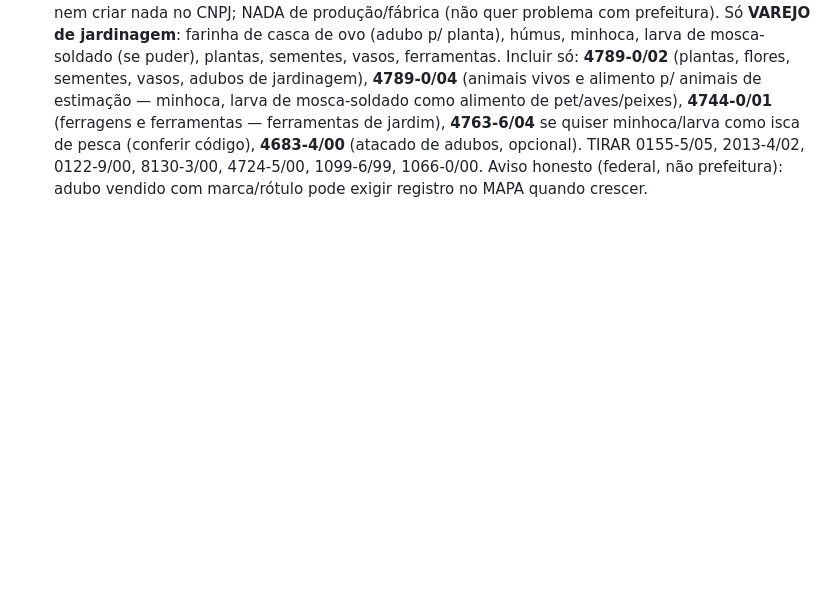
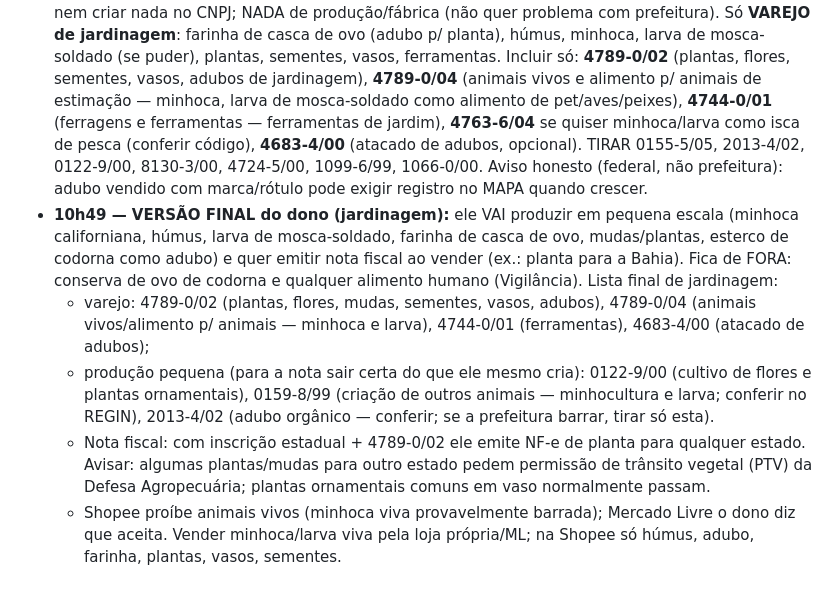
Before and after one commit to leunamesoftware/Leunamesite, a Markdown page: RECADO-AMANHA.md, the part around the change. GitHub-like rendering; blank space fills up the shorter version.

Commit message:
Recado: jardinagem versão final
Co-Authored-By: Claude Opus 5.5 <noreply@anthropic.com>
Claude-Session: https://claude.ai/code/session_015ccz1f9mAXaDEEyUCv6yYh

```diff
--- a/RECADO-AMANHA.md
+++ b/RECADO-AMANHA.md
@@ -105,3 +105,8 @@ Estado em 05/11 10h20: viabilidade nova aberta (aba 1 preenchida e avançada at
   - farinha de ovo para consumo: 1099-6/99 (humano) ou 1066-0/00 (animal).
   Avisar: atividade de fábrica/criação no 484 pode ser barrada pelo zoneamento da prefeitura na viabilidade; se barrar, tirar só a que der problema.
 - **10h43 — CORREÇÃO FINAL do dono (vale esta, não a de 10h42):** NÃO vender codorna, ovos nem criar nada no CNPJ; NADA de produção/fábrica (não quer problema com prefeitura). Só **VAREJO de jardinagem**: farinha de casca de ovo (adubo p/ planta), húmus, minhoca, larva de mosca-soldado (se puder), plantas, sementes, vasos, ferramentas. Incluir só: **4789-0/02** (plantas, flores, sementes, vasos, adubos de jardinagem), **4789-0/04** (animais vivos e alimento p/ animais de estimação — minhoca, larva de mosca-soldado como alimento de pet/aves/peixes), **4744-0/01** (ferragens e ferramentas — ferramentas de jardim), **4763-6/04** se quiser minhoca/larva como isca de pesca (conferir código), **4683-4/00** (atacado de adubos, opcional). TIRAR 0155-5/05, 2013-4/02, 0122-9/00, 8130-3/00, 4724-5/00, 1099-6/99, 1066-0/00. Aviso honesto (federal, não prefeitura): adubo vendido com marca/rótulo pode exigir registro no MAPA quando crescer.
+- **10h49 — VERSÃO FINAL do dono (jardinagem):** ele VAI produzir em pequena escala (minhoca californiana, húmus, larva de mosca-soldado, farinha de casca de ovo, mudas/plantas, esterco de codorna como adubo) e quer emitir nota fiscal ao vender (ex.: planta para a Bahia). Fica de FORA: conserva de ovo de codorna e qualquer alimento humano (Vigilância). Lista final de jardinagem:
+  - varejo: 4789-0/02 (plantas, flores, mudas, sementes, vasos, adubos), 4789-0/04 (animais vivos/alimento p/ animais — minhoca e larva), 4744-0/01 (ferramentas), 4683-4/00 (atacado de adubos);
+  - produção pequena (para a nota sair certa do que ele mesmo cria): 0122-9/00 (cultivo de flores e plantas ornamentais), 0159-8/99 (criação de outros animais — minhocultura e larva; conferir no REGIN), 2013-4/02 (adubo orgânico — conferir; se a prefeitura barrar, tirar só esta).
+  - Nota fiscal: com inscrição estadual + 4789-0/02 ele emite NF-e de planta para qualquer estado. Avisar: algumas plantas/mudas para outro estado pedem permissão de trânsito vegetal (PTV) da Defesa Agropecuária; plantas ornamentais comuns em vaso normalmente passam.
+  - Shopee proíbe animais vivos (minhoca viva provavelmente barrada); Mercado Livre o dono diz que aceita. Vender minhoca/larva viva pela loja própria/ML; na Shopee só húmus, adubo, farinha, plantas, vasos, sementes.
```
